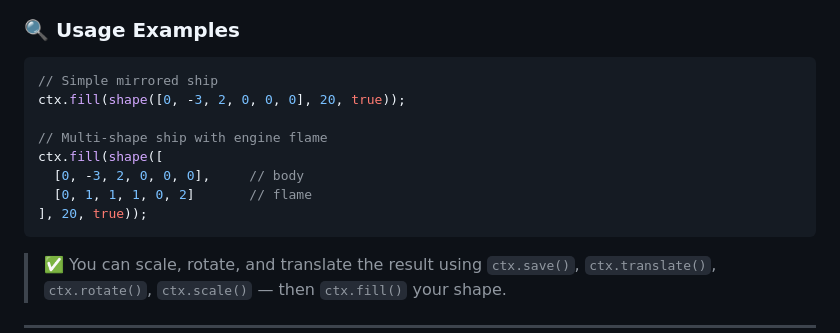
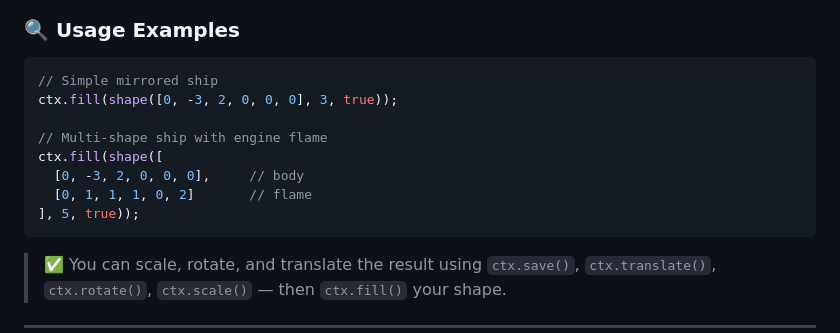
Before and after one commit to bacionejs/vectorbay, a Markdown page: README.md, the part around the change. Drawn GitHub-style.

````diff
--- a/README.md
+++ b/README.md
@@ -79,13 +79,13 @@ function shape(array, gridsize = 1, mirror = true) {
 
 ```js
 // Simple mirrored ship
-ctx.fill(shape([0, -3, 2, 0, 0, 0], 20, true));
+ctx.fill(shape([0, -3, 2, 0, 0, 0], 3, true));
 
 // Multi-shape ship with engine flame
 ctx.fill(shape([
   [0, -3, 2, 0, 0, 0],     // body
   [0, 1, 1, 1, 0, 2]       // flame
-], 20, true));
+], 5, true));
 ```
 
 > ✅ You can scale, rotate, and translate the result using `ctx.save()`, `ctx.translate()`, `ctx.rotate()`, `ctx.scale()` — then `ctx.fill()` your shape.
````
